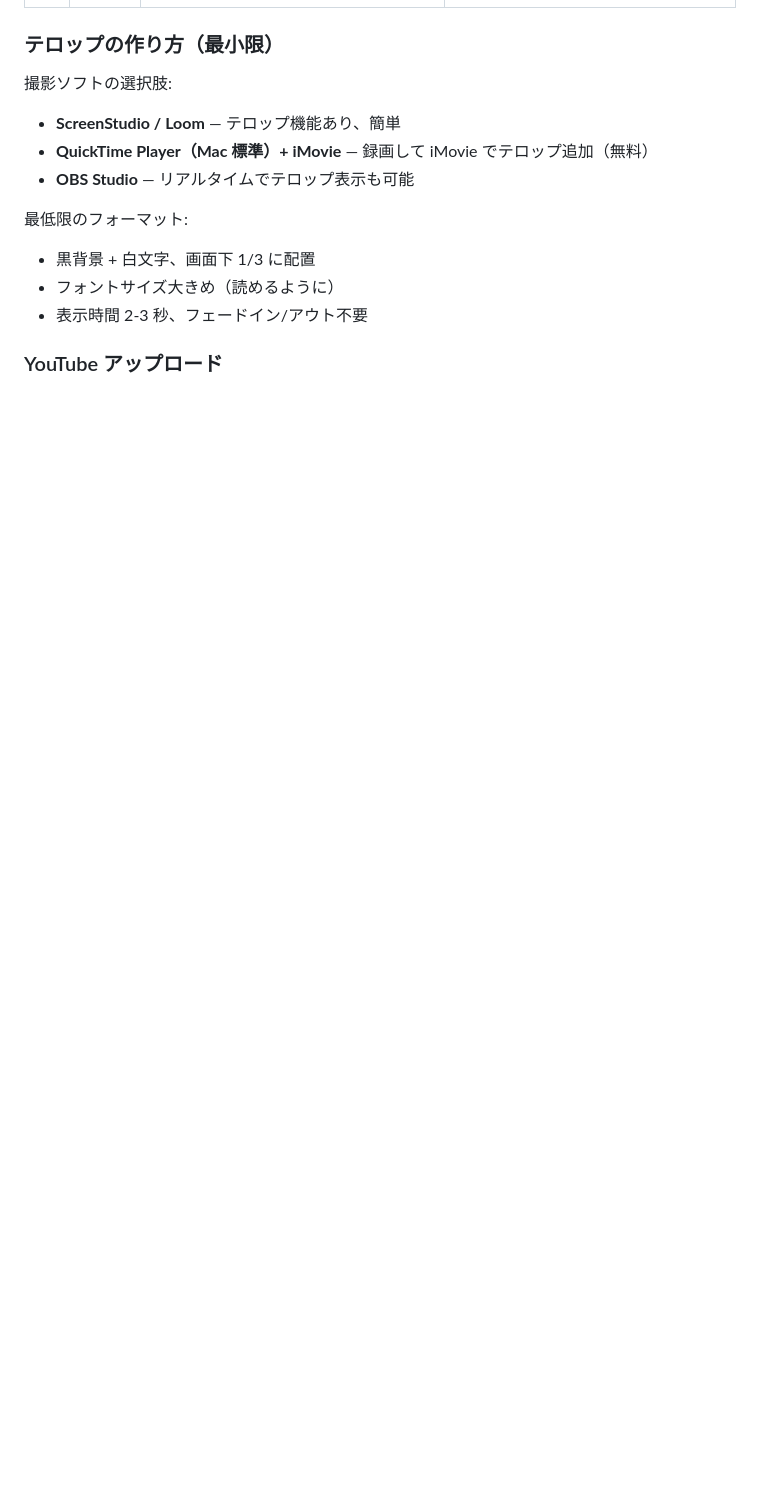
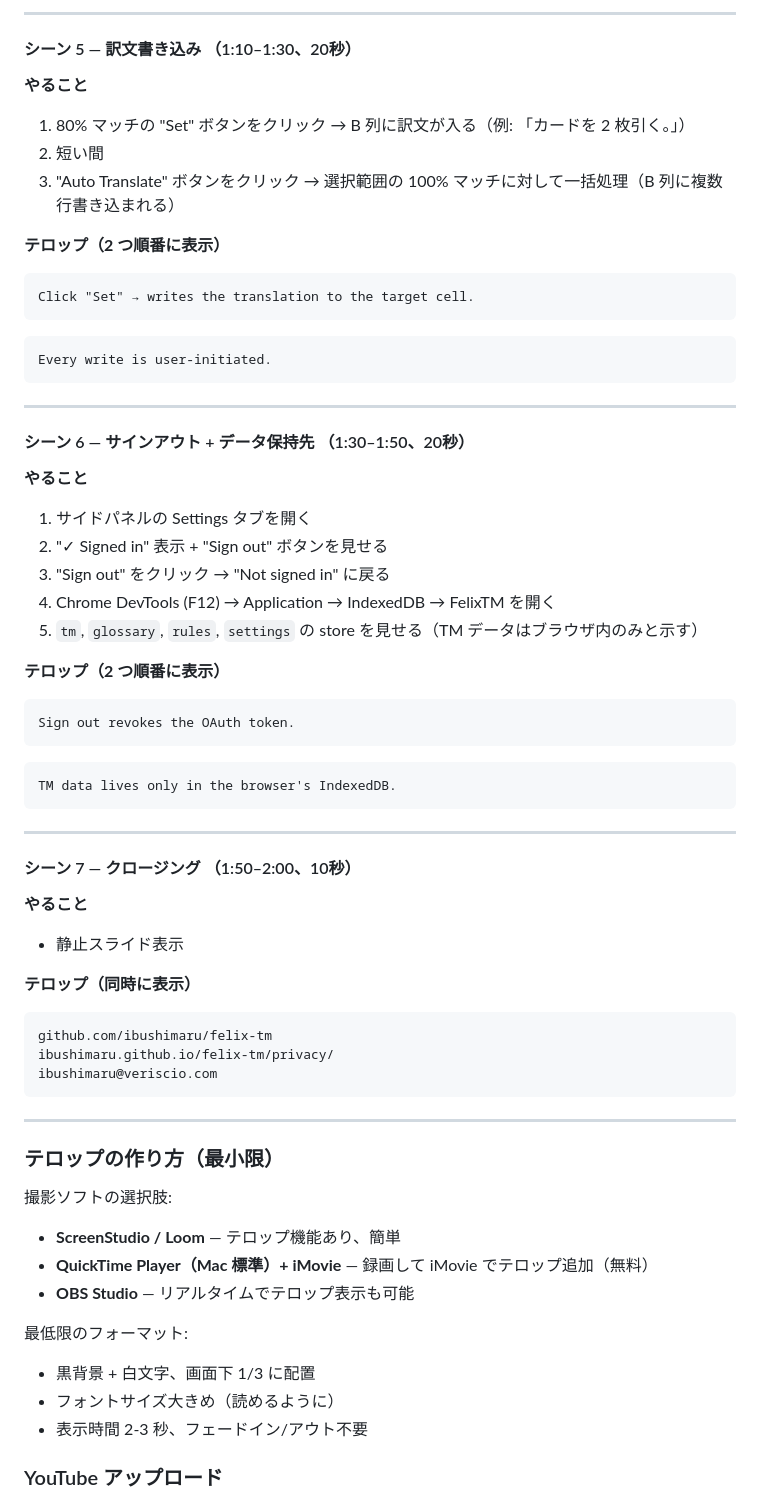
Before and after one commit to ibushimaru/felix-tm, a Markdown page: scripts/verification/手順-日本語.md, the part around the change printed below. GitHub-like rendering; blank space fills up the shorter version.

````diff
--- a/scripts/verification/手順-日本語.md
+++ b/scripts/verification/手順-日本語.md
@@ -54,3 +116,54 @@ UI は日本語表示でも構いません（テロップで補足する形）
+---
+
+#### シーン 5 — 訳文書き込み （1:10–1:30、20秒）
+
+**やること**
+1. 80% マッチの "Set" ボタンをクリック → B 列に訳文が入る（例: 「カードを 2 枚引く。」）
+2. 短い間
+3. "Auto Translate" ボタンをクリック → 選択範囲の 100% マッチに対して一括処理（B 列に複数行書き込まれる）
+
+**テロップ（2 つ順番に表示）**
+```
+Click "Set" → writes the translation to the target cell.
+```
+```
+Every write is user-initiated.
+```
+
+---
+
+#### シーン 6 — サインアウト + データ保持先 （1:30–1:50、20秒）
+
+**やること**
+1. サイドパネルの Settings タブを開く
+2. "✓ Signed in" 表示 + "Sign out" ボタンを見せる
+3. "Sign out" をクリック → "Not signed in" に戻る
+4. Chrome DevTools (F12) → Application → IndexedDB → FelixTM を開く
+5. `tm`, `glossary`, `rules`, `settings` の store を見せる（TM データはブラウザ内のみと示す）
+
+**テロップ（2 つ順番に表示）**
+```
+Sign out revokes the OAuth token.
+```
+```
+TM data lives only in the browser's IndexedDB.
+```
+
+---
+
+#### シーン 7 — クロージング （1:50–2:00、10秒）
+
+**やること**
+- 静止スライド表示
+
+**テロップ（同時に表示）**
+```
+github.com/ibushimaru/felix-tm
+ibushimaru.github.io/felix-tm/privacy/
+ibushimaru@veriscio.com
+```
+
+---
 
 ### テロップの作り方（最小限）
 
````
Also changed, not shown: other parts of scripts/verification/手順-日本語.md (+74 -12 lines).
